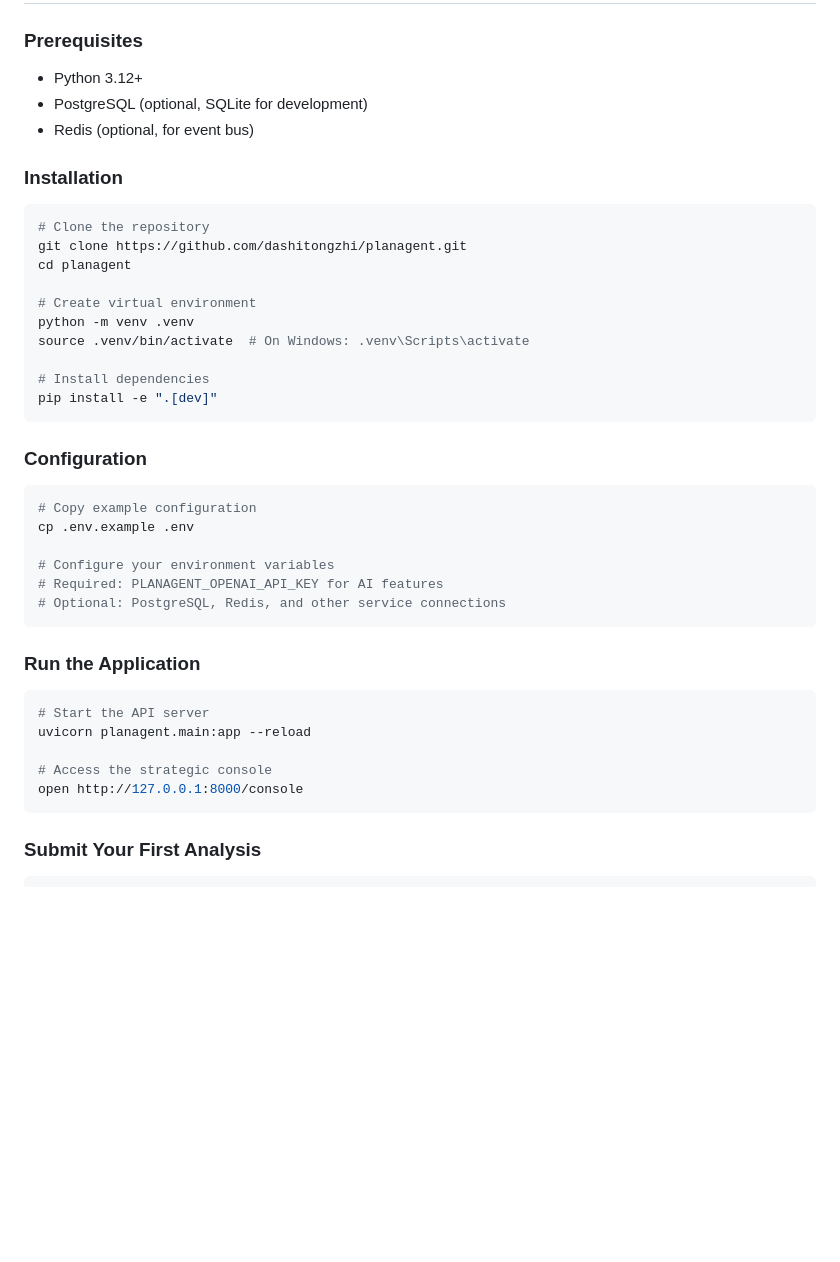
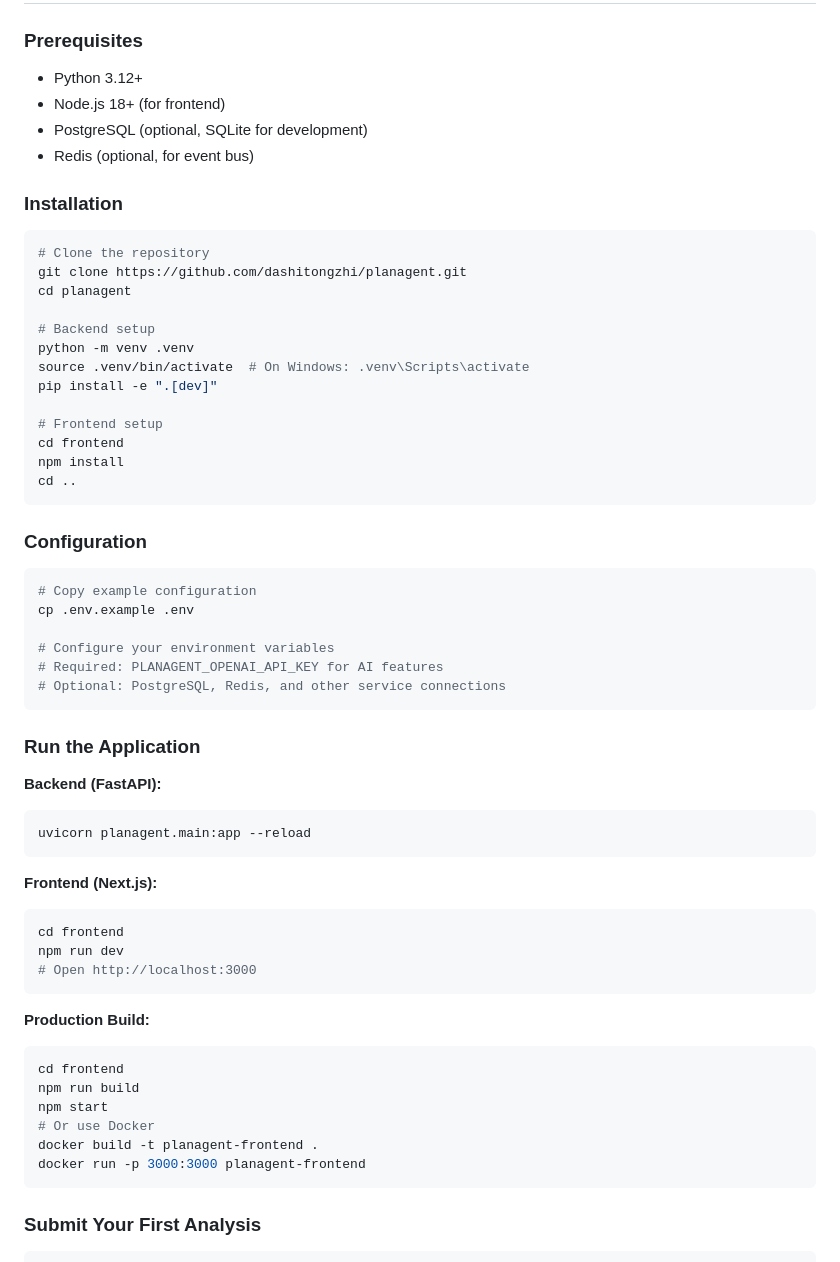
Before and after one commit to dashitongzhi/MingJian, a Markdown page: README.md, the part around the change. GitHub-like rendering; blank space fills up the shorter version.

Commit message:
docs: add frontend setup and run instructions to README

````diff
--- a/README.md
+++ b/README.md
@@ -62,6 +62,7 @@ Built with enterprise-grade technologies:
 ### Prerequisites
 
 - Python 3.12+
+- Node.js 18+ (for frontend)
 - PostgreSQL (optional, SQLite for development)
 - Redis (optional, for event bus)
 
@@ -72,12 +73,15 @@ Built with enterprise-grade technologies:
 git clone https://github.com/dashitongzhi/planagent.git
 cd planagent
 
-# Create virtual environment
+# Backend setup
 python -m venv .venv
 source .venv/bin/activate  # On Windows: .venv\Scripts\activate
+pip install -e ".[dev]"
 
-# Install dependencies
-pip install -e ".[dev]"
+# Frontend setup
+cd frontend
+npm install
+cd ..
 ```
 
 ### Configuration
@@ -93,12 +97,26 @@ cp .env.example .env
 
 ### Run the Application
 
+**Backend (FastAPI):**
 ```bash
-# Start the API server
 uvicorn planagent.main:app --reload
+```
 
-# Access the strategic console
-open http://127.0.0.1:8000/console
+**Frontend (Next.js):**
+```bash
+cd frontend
+npm run dev
+# Open http://localhost:3000
+```
+
+**Production Build:**
+```bash
+cd frontend
+npm run build
+npm start
+# Or use Docker
+docker build -t planagent-frontend .
+docker run -p 3000:3000 planagent-frontend
 ```
 
 ### Submit Your First Analysis
````
